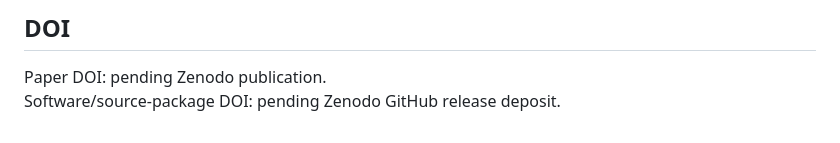
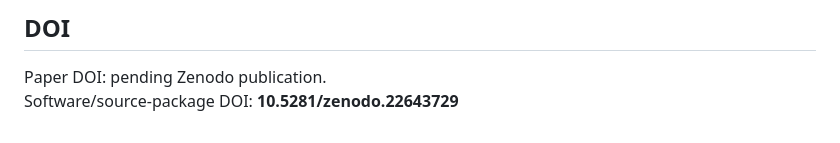
Before and after one commit to yonezaemon1-hub/randomization-collapses-idle-start-memory-barrier, a Markdown page: README.md, the part around the change. Rendered like a GitHub page.

Commit message:
Add Software DOI to README

```diff
--- a/README.md
+++ b/README.md
@@ -94,4 +94,4 @@ GitHub: https://github.com/yonezaemon1-hub/randomization-collapses-idle-start-me
 ## DOI
 
 Paper DOI: pending Zenodo publication.
-Software/source-package DOI: pending Zenodo GitHub release deposit.
+Software/source-package DOI: **10.5281/zenodo.22643729**
```
